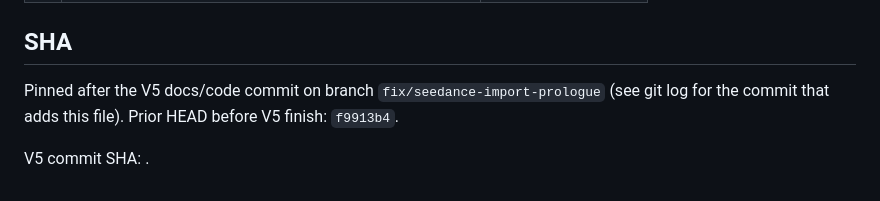
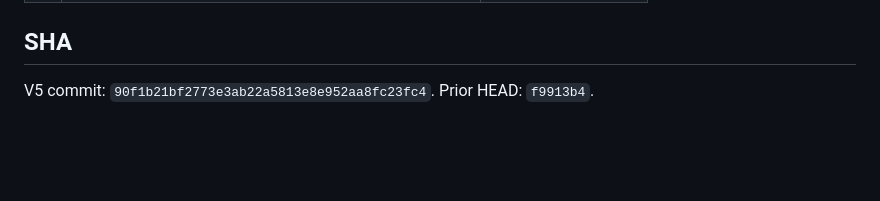
Before and after one commit to akatruk/lumen-3.0, a Markdown page: reports/LUMEN_MEDIA_INTEGRATION_V5.md, the part around the change. GitHub-like rendering; blank space fills up the shorter version.

Commit message:
docs: pin Media Integration V5 commit SHA
Co-authored-by: Cursor <cursoragent@cursor.com>

```diff
--- a/reports/LUMEN_MEDIA_INTEGRATION_V5.md
+++ b/reports/LUMEN_MEDIA_INTEGRATION_V5.md
@@ -114,7 +114,4 @@ Plans: `output/library-validation/variant-{a,b,c}.json`, `v5-render-summary.json
 
 ## SHA
 
-Pinned after the V5 docs/code commit on branch `fix/seedance-import-prologue` (see git log for the commit that adds this file). Prior HEAD before V5 finish: `f9913b4`.
-
-
-V5 commit SHA: .
+V5 commit: `90f1b21bf2773e3ab22a5813e8e952aa8fc23fc4`. Prior HEAD: `f9913b4`.
```
